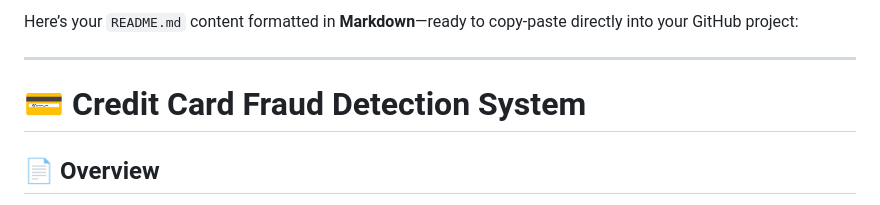
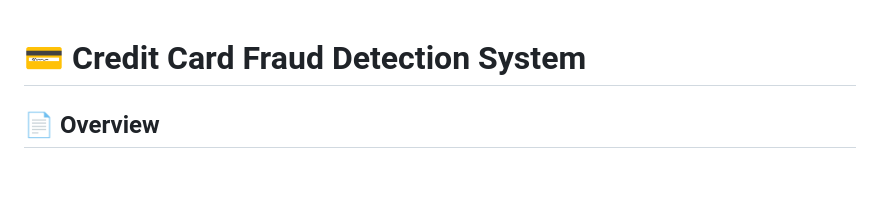
Before and after one commit to YashChhetry/Creditcard_Fraud_Detection, a Markdown page: README.md, the part around the change. Drawn GitHub-style; blank space fills up the shorter version.

```diff
--- a/README.md
+++ b/README.md
@@ -1,6 +1,3 @@
-Here’s your `README.md` content formatted in **Markdown**—ready to copy-paste directly into your GitHub project:
-
----
 
 # 💳 Credit Card Fraud Detection System
 
```
